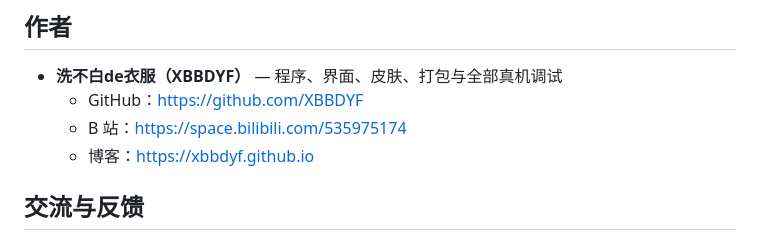
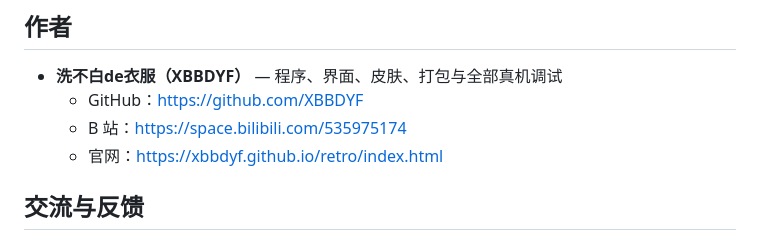
Before and after one commit to XBBDYF/MELODY-PSP, a Markdown page: CREDITS.md, the part around the change. Drawn GitHub-style.

```diff
--- a/CREDITS.md
+++ b/CREDITS.md
@@ -7,7 +7,7 @@ MELODY 能跑起来，靠的不只是这个仓库里的代码。这里按「帮
 - **洗不白de衣服（XBBDYF）** — 程序、界面、皮肤、打包与全部真机调试
   - GitHub：https://github.com/XBBDYF
   - B 站：https://space.bilibili.com/535975174
-  - 博客：https://xbbdyf.github.io
+  - 官网：https://xbbdyf.github.io/retro/index.html
 
 ## 交流与反馈
 
```
Also changed, not shown: README.md (+31 -4 lines), docs/GITHUB.md (+3 -1 lines), docs/assets/badge-afdian.png (added), docs/assets/badge-bilibili.png (added), docs/assets/badge-site.png (added), 2 other files.
